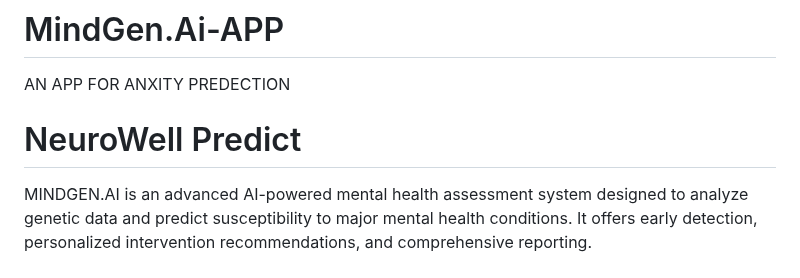
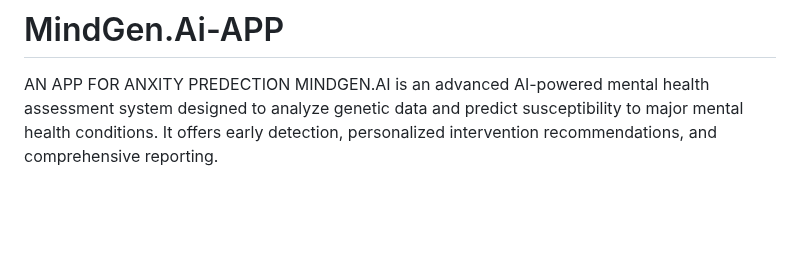
Before and after one commit to vedantchoudhari20/MindGen.Ai-APP, a Markdown page: README.md, the part around the change. Rendered like a GitHub page; blank space fills up the shorter version.

Commit message:
Update README by removing unnecessary heading
Removed 'NeuroWell Predict' heading from README.

```diff
--- a/README.md
+++ b/README.md
@@ -1,7 +1,5 @@
 # MindGen.Ai-APP
 AN APP FOR ANXITY PREDECTION
-# NeuroWell Predict
-
 MINDGEN.AI is an advanced AI-powered mental health assessment system designed to analyze genetic data and predict susceptibility to major mental health conditions. It offers early detection, personalized intervention recommendations, and comprehensive reporting.
 
 ## Video: I have attached the video for your refrence in the current repository
```
